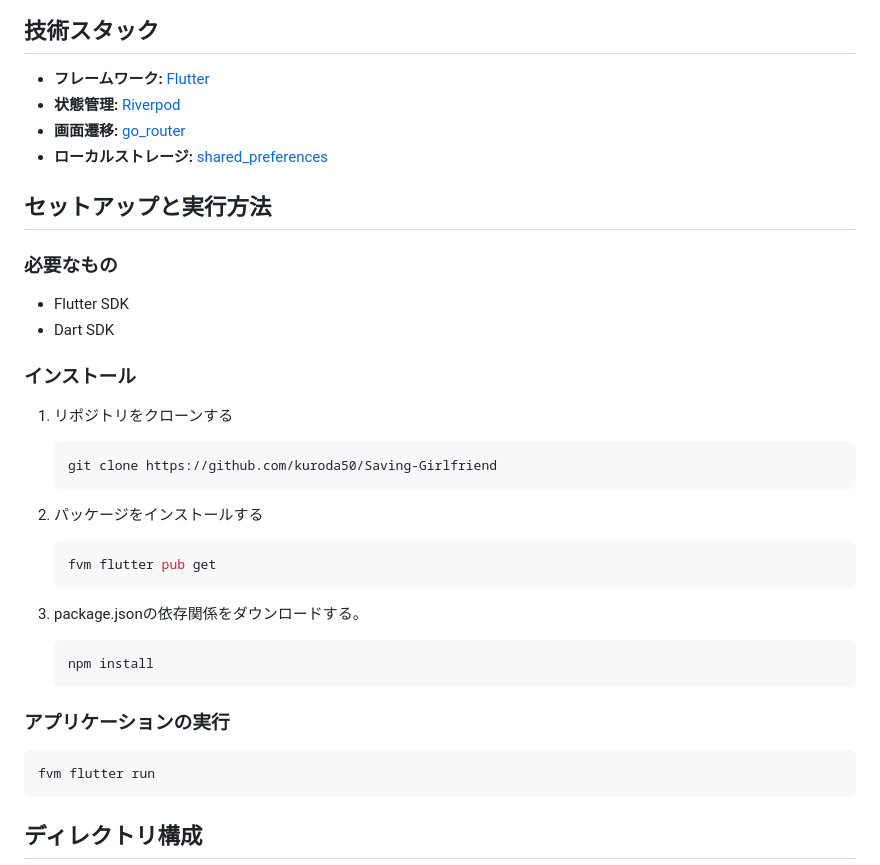
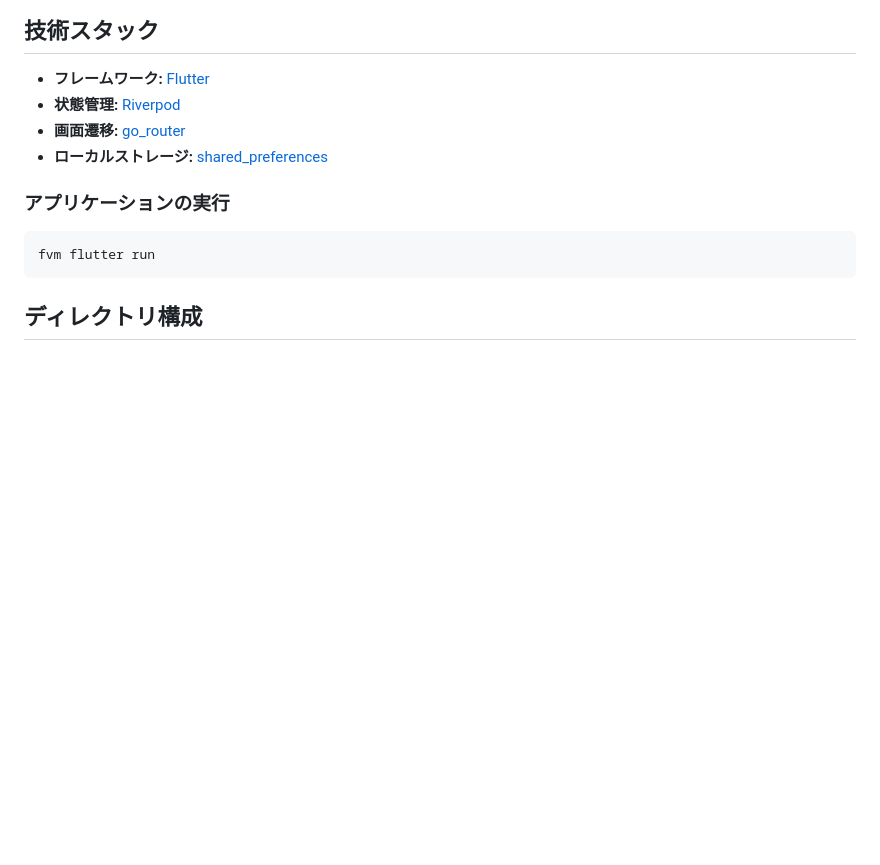
Before and after one commit to kuroda50/Saving-Girlfriend, a Markdown page: README.md, the part around the change printed below. Drawn GitHub-style; blank space fills up the shorter version.

````diff
--- a/README.md
+++ b/README.md
@@ -63,29 +85,6 @@
 *   **状態管理:** [Riverpod](https://riverpod.dev/)
 *   **画面遷移:** [go_router](https://pub.dev/packages/go_router)
 *   **ローカルストレージ:** [shared_preferences](https://pub.dev/packages/shared_preferences)
-
-## セットアップと実行方法
-
-### 必要なもの
-
-*   Flutter SDK
-*   Dart SDK
-
-### インストール
-
-1.  リポジトリをクローンする
-    ```sh
-    git clone https://github.com/kuroda50/Saving-Girlfriend
-    ```
-2.  パッケージをインストールする
-    ```sh
-    fvm flutter pub get
-    ```
-
-3. package.jsonの依存関係をダウンロードする。
-    ```sh
-    npm install
-    ```
 
 ### アプリケーションの実行
 
````
Also changed, not shown: other parts of README.md (+54 -32 lines).
